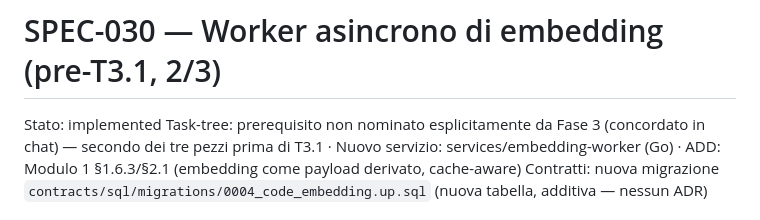
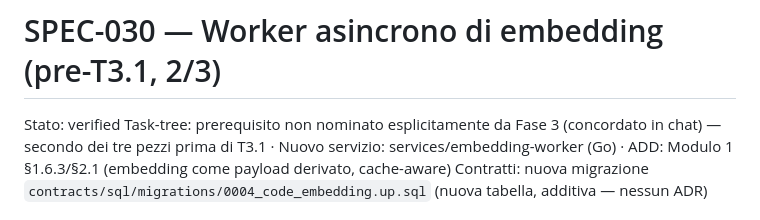
Before and after one commit to nepryoon/eci, a Markdown page: docs/specs/SPEC-030-embedding-worker.md, the part around the change. GitHub-like rendering.

Commit message:
docs(SPEC-030): stato verified dopo review completa

```diff
--- a/docs/specs/SPEC-030-embedding-worker.md
+++ b/docs/specs/SPEC-030-embedding-worker.md
@@ -1,5 +1,5 @@
 # SPEC-030 — Worker asincrono di embedding (pre-T3.1, 2/3)
-Stato: implemented
+Stato: verified
 Task-tree: prerequisito non nominato esplicitamente da Fase 3 (concordato in chat) — secondo dei tre pezzi prima di T3.1 · Nuovo servizio: services/embedding-worker (Go) · ADD: Modulo 1 §1.6.3/§2.1 (embedding come payload derivato, cache-aware)
 Contratti: nuova migrazione `contracts/sql/migrations/0004_code_embedding.up.sql` (nuova tabella, additiva — nessun ADR)
 
```
